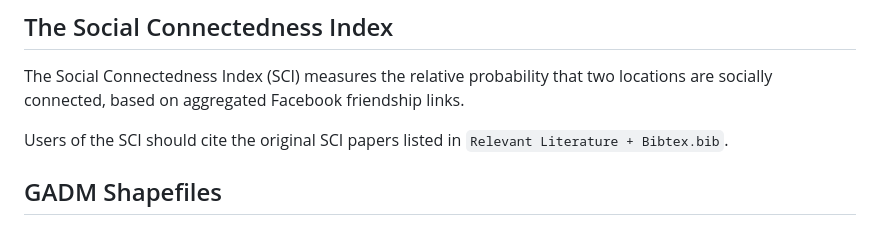
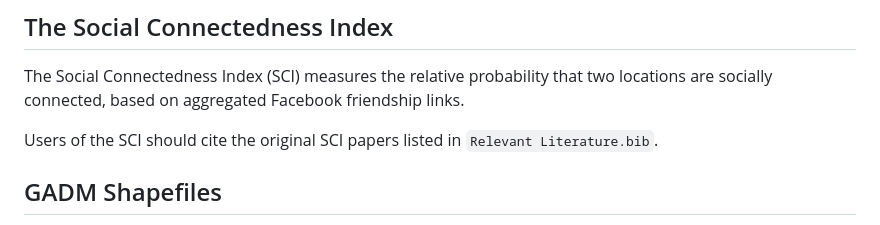
Before and after one commit to social-connectedness-index/social-connectedness-index, a Markdown page: README.md, the part around the change. Rendered like a GitHub page.

```diff
--- a/README.md
+++ b/README.md
@@ -31,7 +31,7 @@ src
 
 The Social Connectedness Index (SCI) measures the relative probability that two locations are socially connected, based on aggregated Facebook friendship links.
 
-Users of the SCI should cite the original SCI papers listed in `Relevant Literature + Bibtex.bib`.
+Users of the SCI should cite the original SCI papers listed in `Relevant Literature.bib`.
 
 ## GADM Shapefiles
 
```
